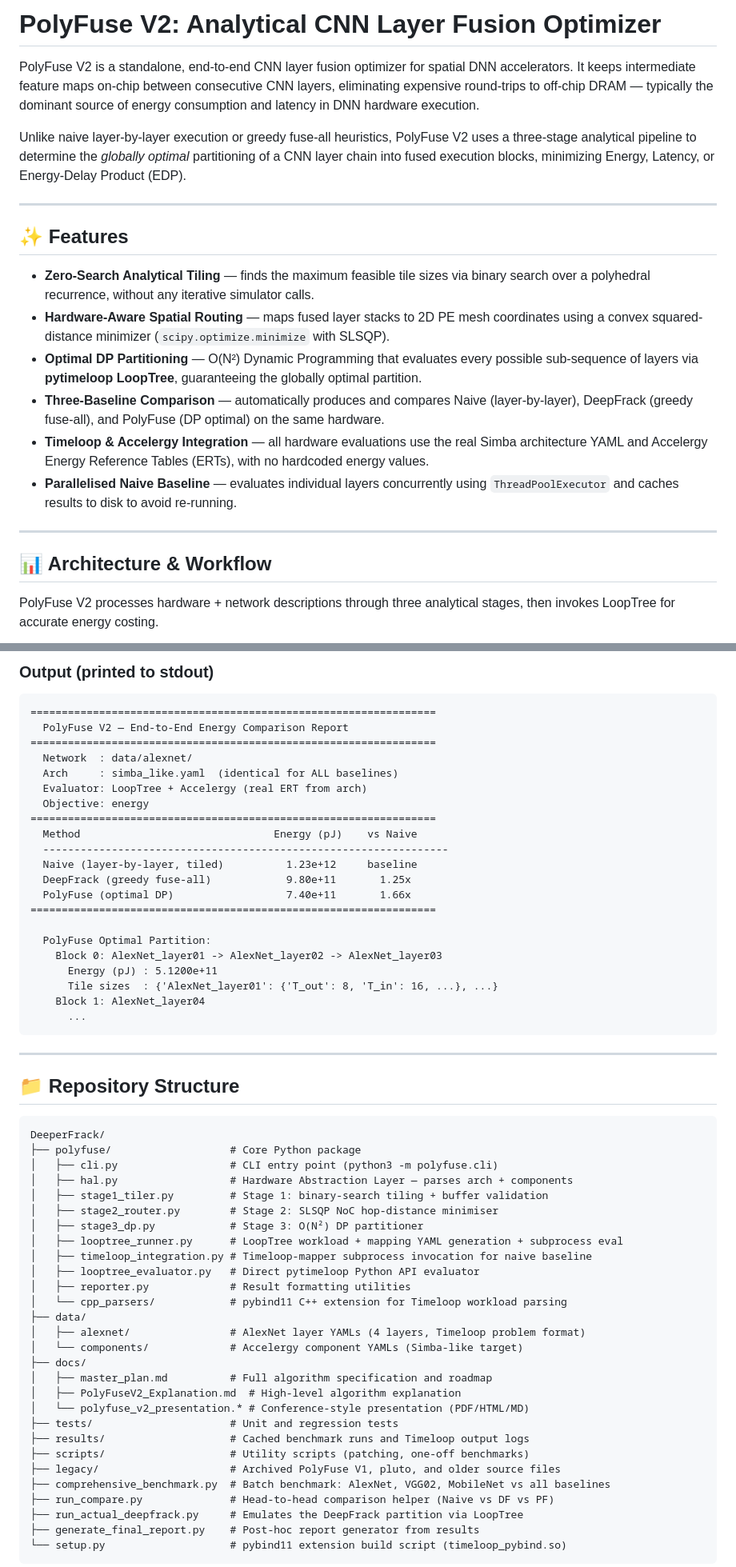
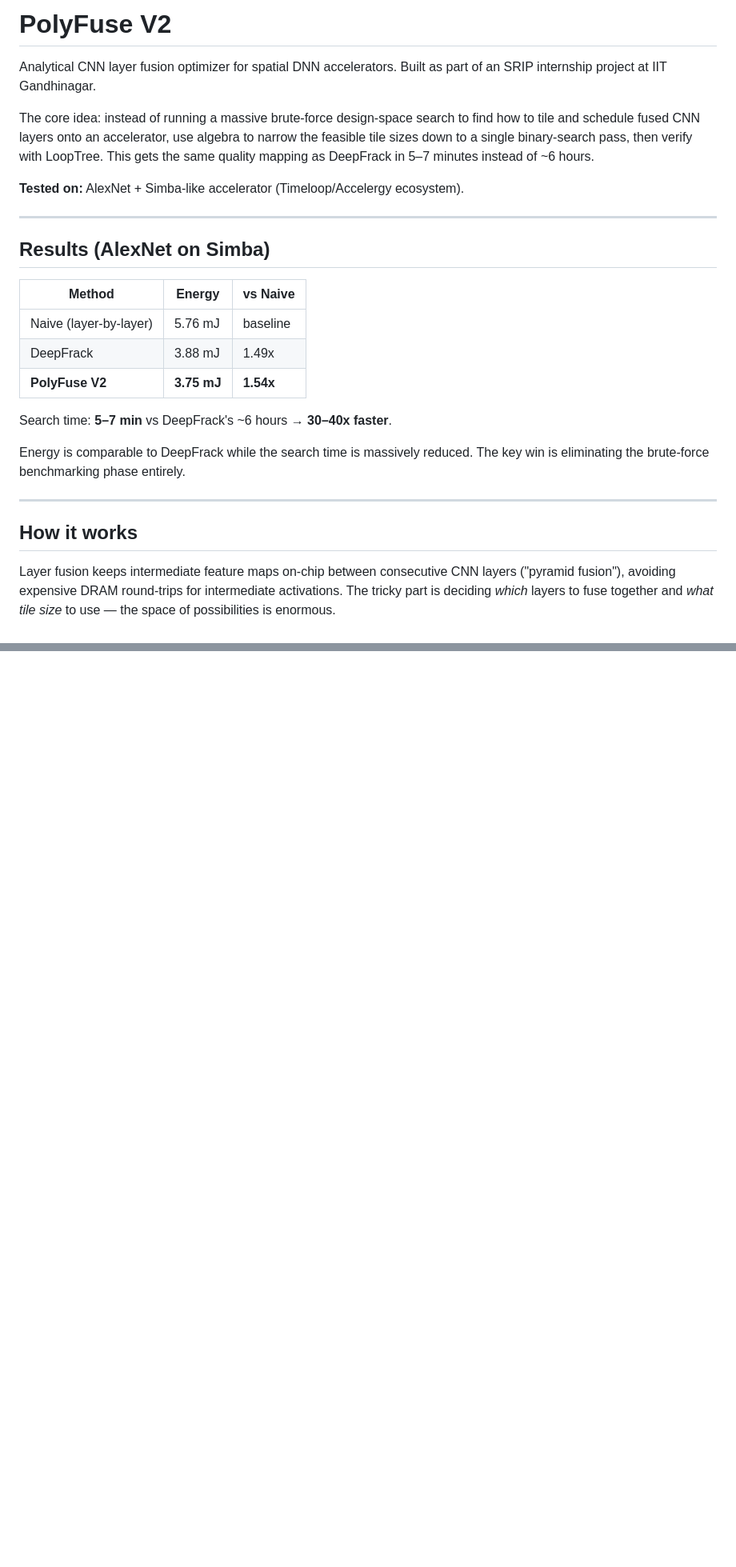
Before and after one commit to Pranay-Patil2006/DeeperFrack, a Markdown page: README.md, 2 parts joined by grey strips. Shown at 80% size. Rendered like a GitHub page; blank space fills up the shorter version.

Commit message:
readme: rewrite with actual results, honest limitations, and TODO

````diff
--- a/README.md
+++ b/README.md
@@ -1,23 +1,28 @@
-# PolyFuse V2: Analytical CNN Layer Fusion Optimizer
+# PolyFuse V2
 
-PolyFuse V2 is a standalone, end-to-end CNN layer fusion optimizer for spatial DNN accelerators. It keeps intermediate feature maps on-chip between consecutive CNN layers, eliminating expensive round-trips to off-chip DRAM — typically the dominant source of energy consumption and latency in DNN hardware execution.
+Analytical CNN layer fusion optimizer for spatial DNN accelerators. Built as part of an SRIP internship project at IIT Gandhinagar.
 
-Unlike naive layer-by-layer execution or greedy fuse-all heuristics, PolyFuse V2 uses a three-stage analytical pipeline to determine the *globally optimal* partitioning of a CNN layer chain into fused execution blocks, minimizing Energy, Latency, or Energy-Delay Product (EDP).
+The core idea: instead of running a massive brute-force design-space search to find how to tile and schedule fused CNN layers onto an accelerator, use algebra to narrow the feasible tile sizes down to a single binary-search pass, then verify with LoopTree. This gets the same quality mapping as DeepFrack in 5–7 minutes instead of ~6 hours.
+
+**Tested on:** AlexNet + Simba-like accelerator (Timeloop/Accelergy ecosystem).
 
 ---
 
-## ✨ Features
+## Results (AlexNet on Simba)
 
-- **Zero-Search Analytical Tiling** — finds the maximum feasible tile sizes via binary search over a polyhedral recurrence, without any iterative simulator calls.
-- **Hardware-Aware Spatial Routing** — maps fused layer stacks to 2D PE mesh coordinates using a convex squared-distance minimizer (`scipy.optimize.minimize` with SLSQP).
-- **Optimal DP Partitioning** — O(N²) Dynamic Programming that evaluates every possible sub-sequence of layers via **pytimeloop LoopTree**, guaranteeing the globally optimal partition.
-- **Three-Baseline Comparison** — automatically produces and compares Naive (layer-by-layer), DeepFrack (greedy fuse-all), and PolyFuse (DP optimal) on the same hardware.
-- **Timeloop & Accelergy Integration** — all hardware evaluations use the real Simba architecture YAML and Accelergy Energy Reference Tables (ERTs), with no hardcoded energy values.
-- **Parallelised Naive Baseline** — evaluates individual layers concurrently using `ThreadPoolExecutor` and caches results to disk to avoid re-running.
+| Method | Energy | vs Naive |
+|---|---|---|
+| Naive (layer-by-layer) | 5.76 mJ | baseline |
+| DeepFrack | 3.88 mJ | 1.49x |
+| **PolyFuse V2** | **3.75 mJ** | **1.54x** |
+
+Search time: **5–7 min** vs DeepFrack's ~6 hours → **30–40x faster**.
+
+Energy is comparable to DeepFrack while the search time is massively reduced. The key win is eliminating the brute-force benchmarking phase entirely.
 
 ---
 
-## 📊 Architecture & Workflow
+## How it works
 
-PolyFuse V2 processes hardware + network descriptions through three analytical stages, then invokes LoopTree for accurate energy costing.
+Layer fusion keeps intermediate feature maps on-chip between consecutive CNN layers ("pyramid fusion"), avoiding expensive DRAM round-trips for intermediate activations. The tricky part is deciding *which* layers to fuse together and *what tile size* to use — the space of possibilities is enormous.
 
@@ -163,61 +183,0 @@ python3 -m polyfuse.cli \
-### Output (printed to stdout)
-
-```
-=================================================================
-  PolyFuse V2 — End-to-End Energy Comparison Report
-=================================================================
-  Network  : data/alexnet/
-  Arch     : simba_like.yaml  (identical for ALL baselines)
-  Evaluator: LoopTree + Accelergy (real ERT from arch)
-  Objective: energy
-=================================================================
-  Method                               Energy (pJ)    vs Naive
-  -----------------------------------------------------------------
-  Naive (layer-by-layer, tiled)          1.23e+12     baseline
-  DeepFrack (greedy fuse-all)            9.80e+11       1.25x
-  PolyFuse (optimal DP)                  7.40e+11       1.66x
-=================================================================
-
-  PolyFuse Optimal Partition:
-    Block 0: AlexNet_layer01 -> AlexNet_layer02 -> AlexNet_layer03
-      Energy (pJ) : 5.1200e+11
-      Tile sizes  : {'AlexNet_layer01': {'T_out': 8, 'T_in': 16, ...}, ...}
-    Block 1: AlexNet_layer04
-      ...
-```
-
----
-
-## 📁 Repository Structure
-
-```
-DeeperFrack/
-├── polyfuse/                   # Core Python package
-│   ├── cli.py                  # CLI entry point (python3 -m polyfuse.cli)
-│   ├── hal.py                  # Hardware Abstraction Layer — parses arch + components
-│   ├── stage1_tiler.py         # Stage 1: binary-search tiling + buffer validation
-│   ├── stage2_router.py        # Stage 2: SLSQP NoC hop-distance minimiser
-│   ├── stage3_dp.py            # Stage 3: O(N²) DP partitioner
-│   ├── looptree_runner.py      # LoopTree workload + mapping YAML generation + subprocess eval
-│   ├── timeloop_integration.py # Timeloop-mapper subprocess invocation for naive baseline
-│   ├── looptree_evaluator.py   # Direct pytimeloop Python API evaluator
-│   ├── reporter.py             # Result formatting utilities
-│   └── cpp_parsers/            # pybind11 C++ extension for Timeloop workload parsing
-├── data/
-│   ├── alexnet/                # AlexNet layer YAMLs (4 layers, Timeloop problem format)
-│   └── components/             # Accelergy component YAMLs (Simba-like target)
-├── docs/
-│   ├── master_plan.md          # Full algorithm specification and roadmap
-│   ├── PolyFuseV2_Explanation.md  # High-level algorithm explanation
-│   └── polyfuse_v2_presentation.* # Conference-style presentation (PDF/HTML/MD)
-├── tests/                      # Unit and regression tests
-├── results/                    # Cached benchmark runs and Timeloop output logs
-├── scripts/                    # Utility scripts (patching, one-off benchmarks)
-├── legacy/                     # Archived PolyFuse V1, pluto, and older source files
-├── comprehensive_benchmark.py  # Batch benchmark: AlexNet, VGG02, MobileNet vs all baselines
-├── run_compare.py              # Head-to-head comparison helper (Naive vs DF vs PF)
-├── run_actual_deepfrack.py     # Emulates the DeepFrack partition via LoopTree
-├── generate_final_report.py    # Post-hoc report generator from results
-└── setup.py                    # pybind11 extension build script (timeloop_pybind.so)
-```
-
````
Also changed, not shown: other parts of README.md (+133 -205 lines).
